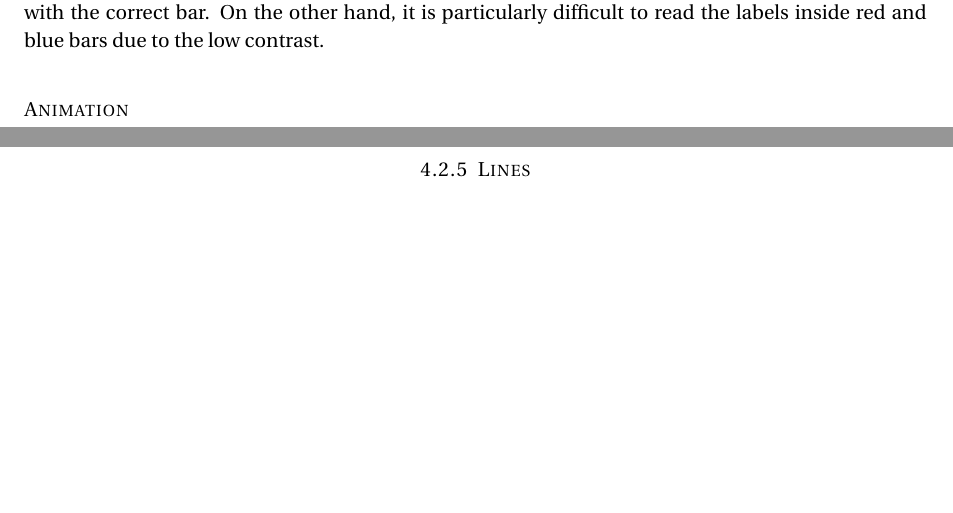
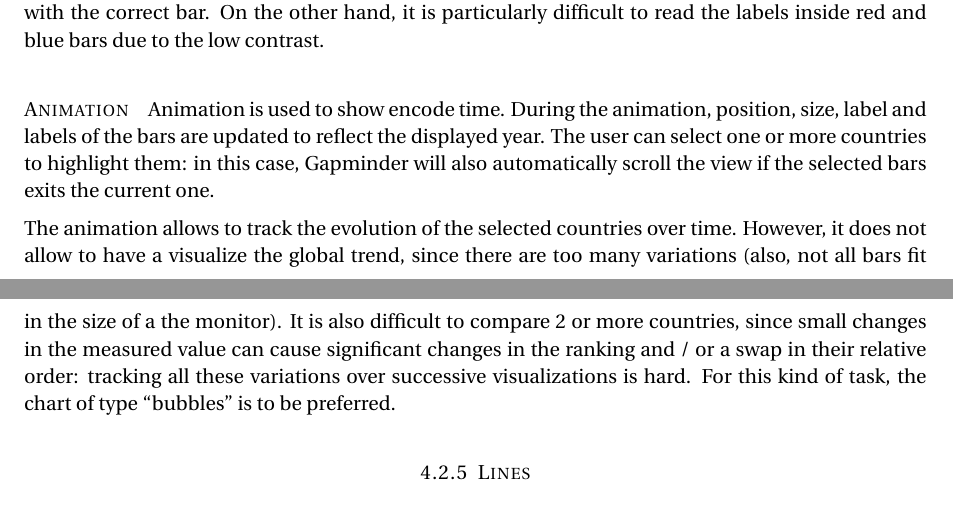
Before and after one commit to davidepedranz/visual_analytics_project_1, a LaTeX document (00_main.tex, which reads 04_visual_design.tex): two parts of pages 14 and 15 of 15, joined at a grey line, cut so that both start at the same text, the shorter picture padded with empty space. Compiled offline with pdfLaTeX.

Commit message:
Animation for lines

```diff
--- a/04_visual_design.tex
+++ b/04_visual_design.tex
@@ -322,7 +322,15 @@ On the one hand, this makes easier to associate them with the correct bar.
 On the other hand, it is particularly difficult to read the labels inside red and blue bars due to the low contrast.
 
 \paragraph{Animation}
+Animation is used to show encode time.
+During the animation, position, size, label and labels of the bars are updated to reflect the displayed year.
+The user can select one or more countries to highlight them:
+in this case, Gapminder will also automatically scroll the view if the selected bars exits the current one.
 
+The animation allows to track the evolution of the selected countries over time.
+However, it does not allow to have a visualize the global trend, since there are too many variations (also, not all bars fit in the size of a the monitor).
+It is also difficult to compare $2$ or more countries, since small changes in the measured value can cause significant changes in the ranking and / or a swap in their relative order: tracking all these variations over successive visualizations is hard.
+For this kind of task, the chart of type ``bubbles'' is to be preferred.
 
 
 \subsubsection{Lines}
```
